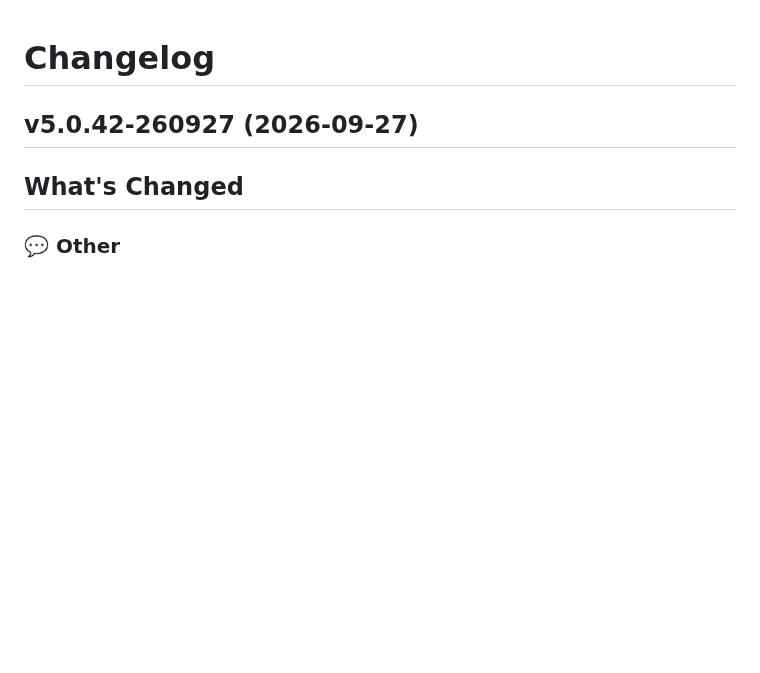
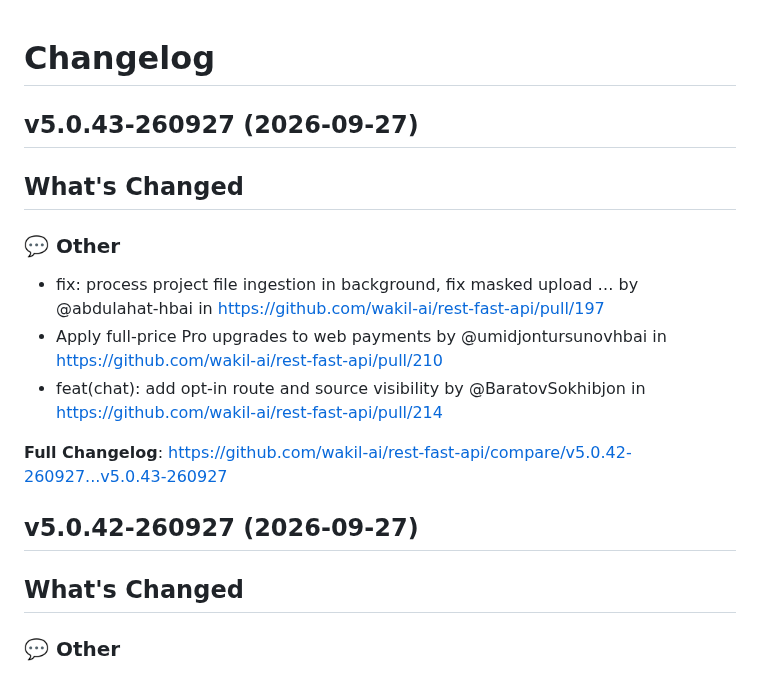
Before and after one commit to wakil-ai/rest-fast-api, a Markdown page: CHANGELOG.md, the part around the change. Drawn GitHub-style; blank space fills up the shorter version.

Commit message:
docs: update changelog version 'v5.0.43-260927'.

```diff
--- a/CHANGELOG.md
+++ b/CHANGELOG.md
@@ -1,4 +1,17 @@
 # Changelog
+
+## v5.0.43-260927 (2026-09-27)
+
+<!-- Release notes generated using configuration in .github/release.yml at v5.0.43-260927 -->
+
+## What's Changed
+### 💬 Other
+* fix: process project file ingestion in background, fix masked upload … by @abdulahat-hbai in https://github.com/wakil-ai/rest-fast-api/pull/197
+* Apply full-price Pro upgrades to web payments by @umidjontursunovhbai in https://github.com/wakil-ai/rest-fast-api/pull/210
+* feat(chat): add opt-in route and source visibility by @BaratovSokhibjon in https://github.com/wakil-ai/rest-fast-api/pull/214
+
+
+**Full Changelog**: https://github.com/wakil-ai/rest-fast-api/compare/v5.0.42-260927...v5.0.43-260927
 
 ## v5.0.42-260927 (2026-09-27)
 
```
